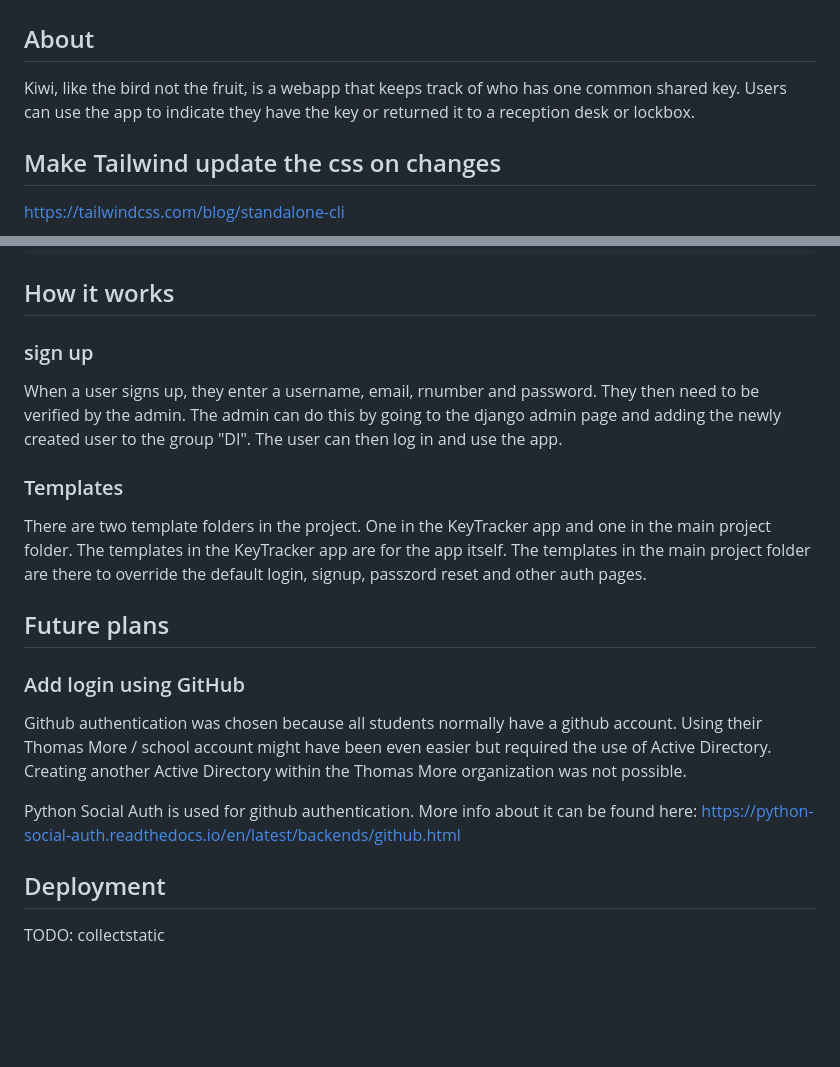
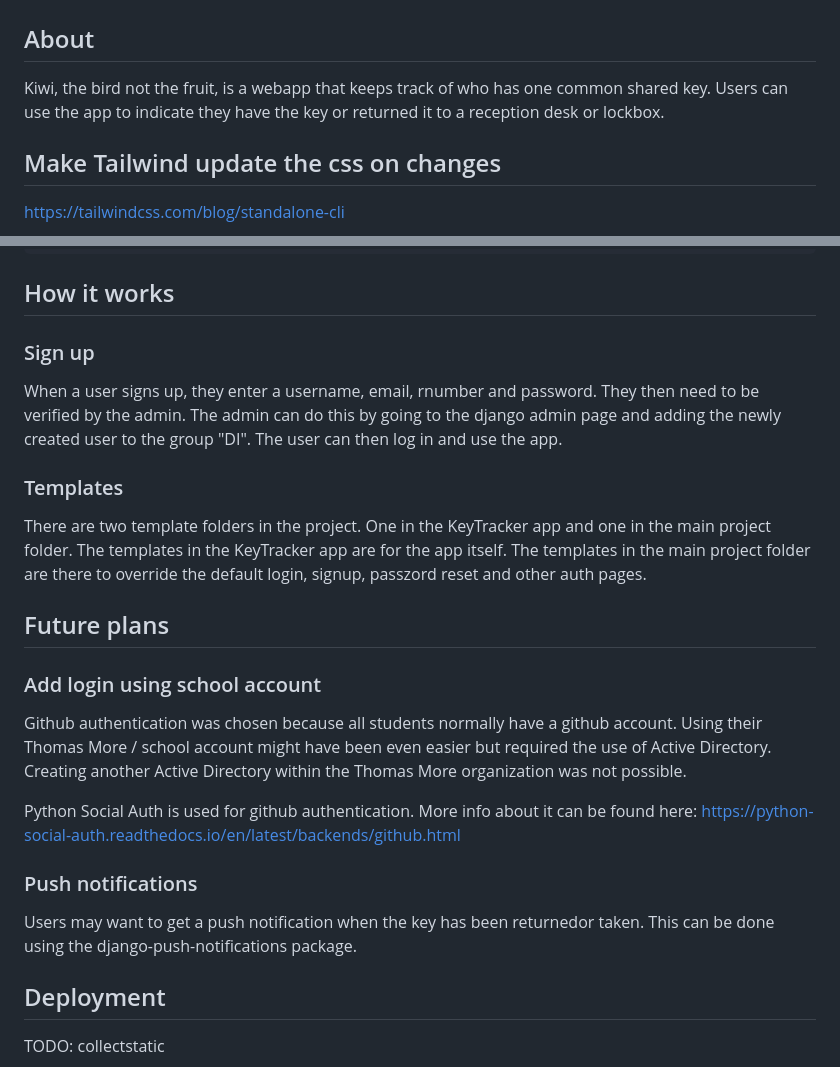
Before and after one commit to Thomas-More-Digital-Innovation/2223-DI-010-Kiwi, a Markdown page: Docs.md, 2 parts joined by grey strips. Rendered like a GitHub page; blank space fills up the shorter version.

```diff
--- a/MiniDocs.md
+++ b/Docs.md
@@ -2,7 +2,7 @@
 
 ## About
 
-Kiwi, like the bird not the fruit, is a webapp that keeps track of who has one common shared key. Users can use the app to indicate they have the key or returned it to a reception desk or lockbox.
+Kiwi, the bird not the fruit, is a webapp that keeps track of who has one common shared key. Users can use the app to indicate they have the key or returned it to a reception desk or lockbox.
 
 ## Make Tailwind update the css on changes
 
@@ -22,7 +22,7 @@ Kiwi, like the bird not the fruit, is a webapp that keeps track of who has one c
 
 ## How it works
 
-### sign up
+### Sign up
 
 When a user signs up, they enter a username, email, rnumber and password. They then need to be verified by the admin. The admin can do this by going to the django admin page and adding the newly created user to the group "DI". The user can then log in and use the app.
 
@@ -32,11 +32,15 @@ There are two template folders in the project. One in the KeyTracker app and one
 
 ## Future plans
 
-### Add login using GitHub
+### Add login using school account
 
 Github authentication was chosen because all students normally have a github account. Using their Thomas More / school account might have been even easier but required the use of Active Directory. Creating another Active Directory within the Thomas More organization was not possible.
 
 Python Social Auth is used for github authentication. More info about it can be found here: <https://python-social-auth.readthedocs.io/en/latest/backends/github.html>
+
+### Push notifications
+
+Users may want to get a push notification when the key has been returnedor taken. This can be done using the django-push-notifications package.
 
 ## Deployment
 
```
